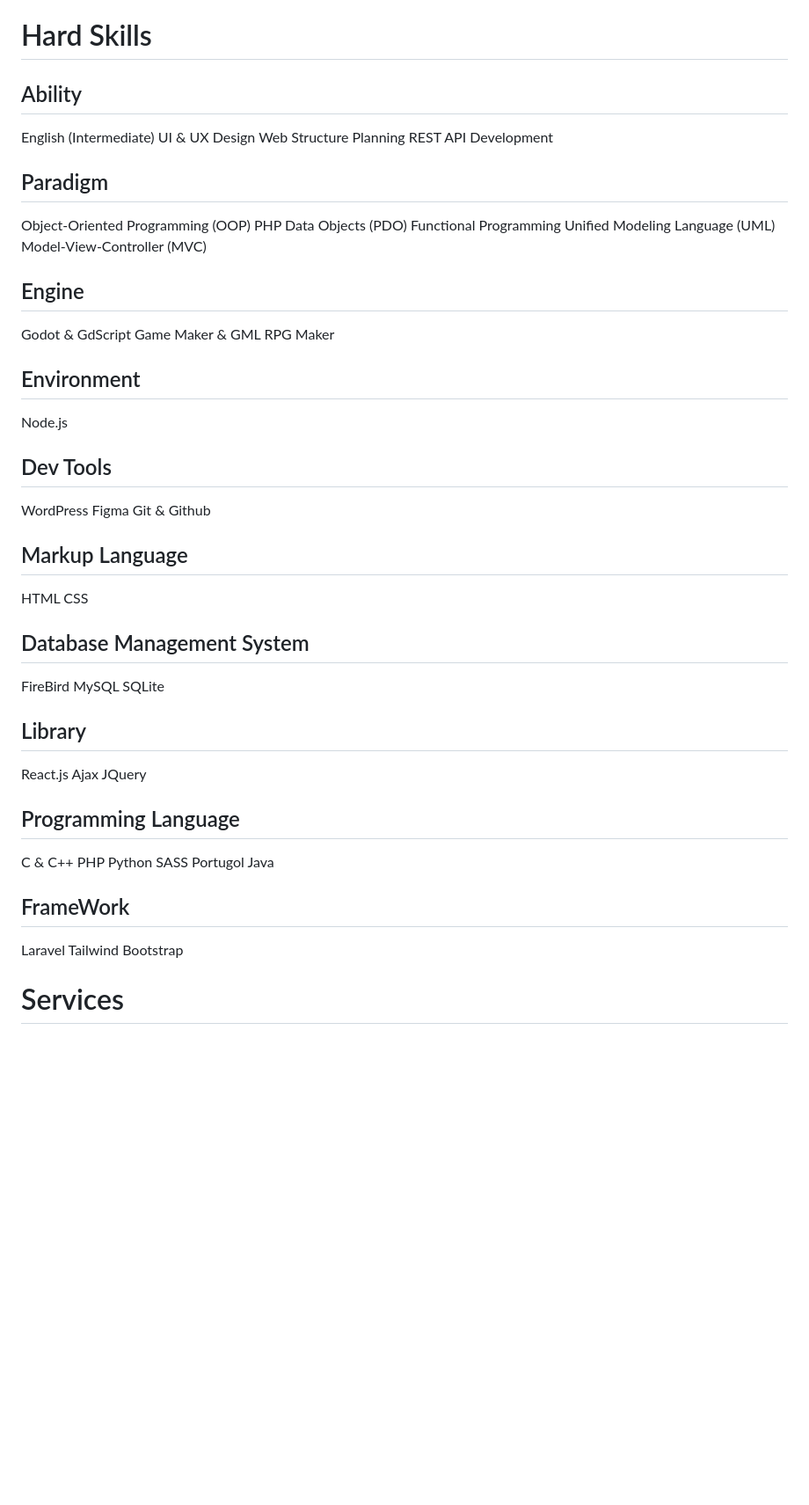
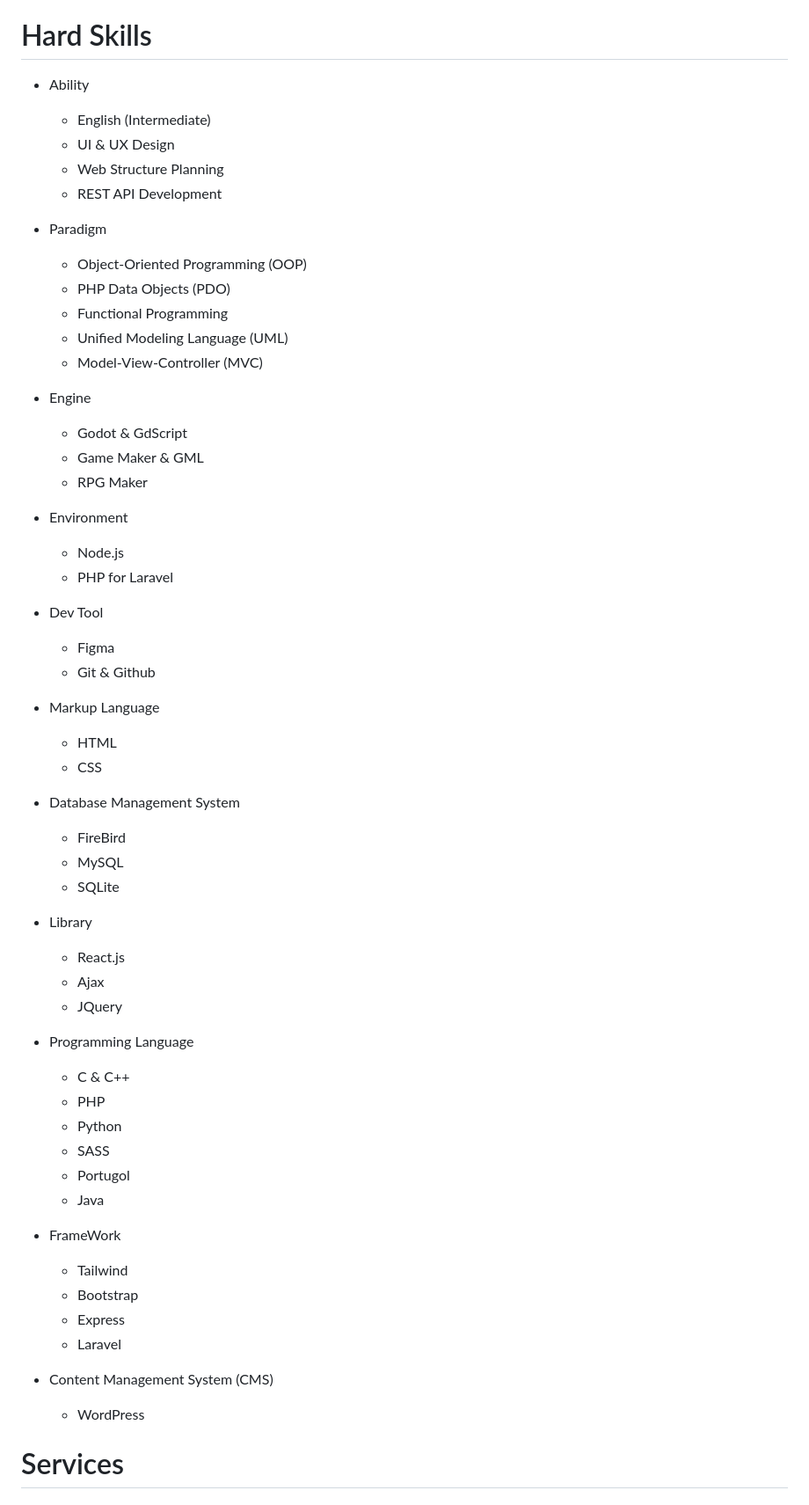
Before and after one commit to Lorsuz/Lorsuz.github.io, a Markdown page: README.md, the part around the change. Shown at 88% size. Rendered like a GitHub page; blank space fills up the shorter version.

```diff
--- a/README.md
+++ b/README.md
@@ -95,56 +95,62 @@ I am Ariel Souza, a passionate coder and language learner. I enjoy various hobbi
 
 # Hard Skills
 
-## Ability
-English (Intermediate)
-UI & UX Design
-Web Structure Planning
-REST API Development
+- Ability
+	- English (Intermediate)
+	- UI & UX Design
+	- Web Structure Planning
+	- REST API Development
 
-## Paradigm
-Object-Oriented Programming (OOP)
-PHP Data Objects (PDO)
-Functional Programming
-Unified Modeling Language (UML)
-Model-View-Controller (MVC)
-## Engine
-Godot & GdScript
-Game Maker & GML
-RPG Maker
-## Environment
-Node.js
+- Paradigm
+	- Object-Oriented Programming (OOP)
+	- PHP Data Objects (PDO)
+	- Functional Programming
+	- Unified Modeling Language (UML)
+	- Model-View-Controller (MVC)
 
-## Dev Tools
-WordPress
-Figma
-Git & Github
+- Engine
+	- Godot & GdScript
+	- Game Maker & GML
+	- RPG Maker
 
-## Markup Language
-HTML
-CSS
+- Environment
+	- Node.js
+	- PHP for Laravel
 
-## Database Management System
-FireBird
-MySQL
-SQLite
+- Dev Tool
+	- Figma
+	- Git & Github
 
-## Library
-React.js
-Ajax
-JQuery
+- Markup Language
+	- HTML
+	- CSS
 
-## Programming Language
-C & C++
-PHP
-Python
-SASS
-Portugol
-Java
+- Database Management System
+	- FireBird
+	- MySQL
+	- SQLite
 
-## FrameWork
-Laravel
-Tailwind
-Bootstrap
+- Library
+	- React.js
+	- Ajax
+	- JQuery
+
+- Programming Language
+	- C & C++
+	- PHP
+	- Python
+	- SASS
+	- Portugol
+	- Java
+
+- FrameWork
+	- Tailwind
+	- Bootstrap
+	- Express
+	- Laravel
+
+- Content Management System (CMS)
+	- WordPress
 
 # Services
 ## What I Do
```
